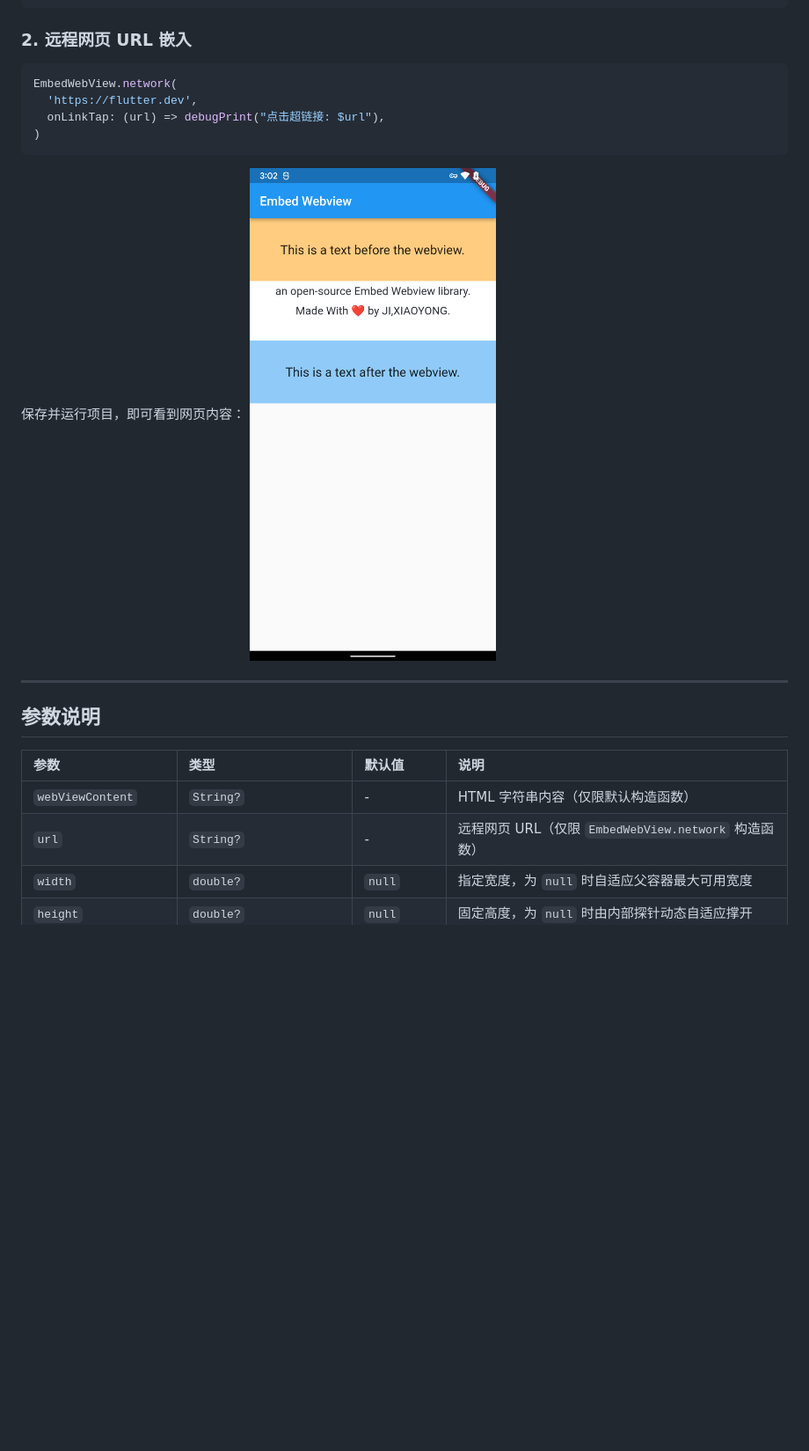
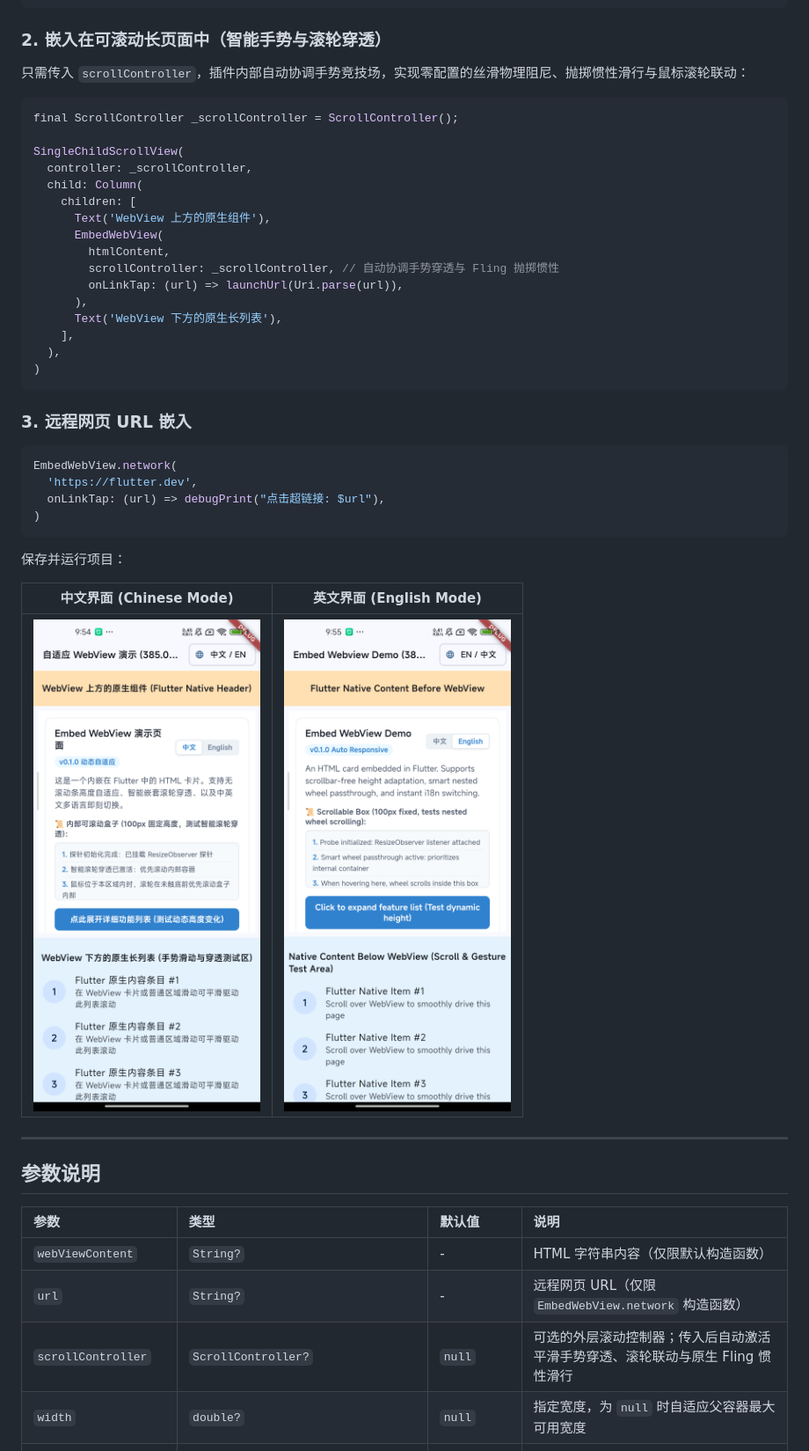
Before and after one commit to jixiaoyong/embed_webview, a Markdown page: README_CN.md, the part around one of its changes. Shown at 88% size. Drawn GitHub-style; pictures changed too: doc/img/screenshot.png (deleted), doc/img/screenshot_en.png (added), doc/img/screenshot_zh.png (added); blank space fills up the shorter version.

````diff
--- a/README_CN.md
+++ b/README_CN.md
@@ -67,7 +75,30 @@ EmbedWebView(
 )
 ```
 
-### 2. 远程网页 URL 嵌入
+### 2. 嵌入在可滚动长页面中（智能手势与滚轮穿透）
+
+只需传入 `scrollController`，插件内部自动协调手势竞技场，实现零配置的丝滑物理阻尼、抛掷惯性滑行与鼠标滚轮联动：
+
+```dart
+final ScrollController _scrollController = ScrollController();
+
+SingleChildScrollView(
+  controller: _scrollController,
+  child: Column(
+    children: [
+      Text('WebView 上方的原生组件'),
+      EmbedWebView(
+        htmlContent,
+        scrollController: _scrollController, // 自动协调手势穿透与 Fling 抛掷惯性
+        onLinkTap: (url) => launchUrl(Uri.parse(url)),
+      ),
+      Text('WebView 下方的原生长列表'),
+    ],
+  ),
+)
+```
+
+### 3. 远程网页 URL 嵌入
 
 ```dart
 EmbedWebView.network(
@@ -76,8 +107,11 @@ EmbedWebView.network(
 )
 ```
 
-保存并运行项目，即可看到网页内容：
-![](./doc/img/screenshot.png)
+保存并运行项目：
+
+| 中文界面 (Chinese Mode) | 英文界面 (English Mode) |
+| :---: | :---: |
+| <img src="./doc/img/screenshot_zh.png" width="360" alt="Chinese Demo" /> | <img src="./doc/img/screenshot_en.png" width="360" alt="English Demo" /> |
 
 ---
 
@@ -87,6 +121,7 @@ EmbedWebView.network(
 | :--- | :--- | :--- | :--- |
 | `webViewContent` | `String?` | - | HTML 字符串内容（仅限默认构造函数） |
 | `url` | `String?` | - | 远程网页 URL（仅限 `EmbedWebView.network` 构造函数） |
+| `scrollController` | `ScrollController?` | `null` | 可选的外层滚动控制器；传入后自动激活平滑手势穿透、滚轮联动与原生 Fling 惯性滑行 |
 | `width` | `double?` | `null` | 指定宽度，为 `null` 时自适应父容器最大可用宽度 |
 | `height` | `double?` | `null` | 固定高度，为 `null` 时由内部探针动态自适应撑开 |
 | `initialHeight` | `double` | `80.0` | 初始预估高度，消除首帧加载时的视觉跳动 |
````
Also changed, not shown: other parts of README_CN.md (+16 -6 lines), CHANGELOG.md (+14 -0 lines), README.md (+45 -9 lines), 7 other files.
